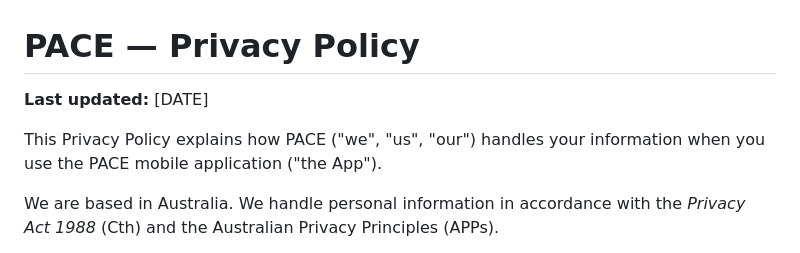
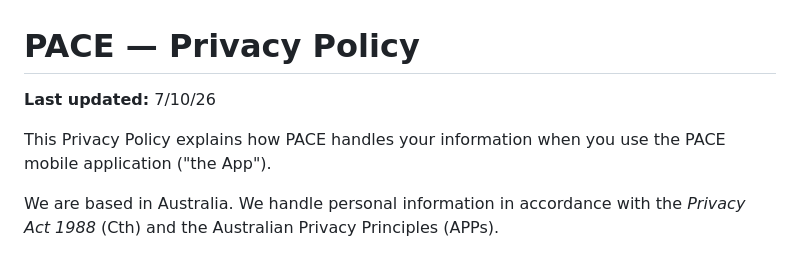
Before and after one commit to pace-app-support/pace, a Markdown page: privacy.md, the part around the change. Rendered like a GitHub page.

```diff
--- a/privacy.md
+++ b/privacy.md
@@ -1,8 +1,8 @@
 # PACE — Privacy Policy
 
-**Last updated:** [DATE]
+**Last updated:** 7/10/26
 
-This Privacy Policy explains how PACE ("we", "us", "our") handles your
+This Privacy Policy explains how PACE handles your
 information when you use the PACE mobile application ("the App").
 
 We are based in Australia. We handle personal information in accordance
```
